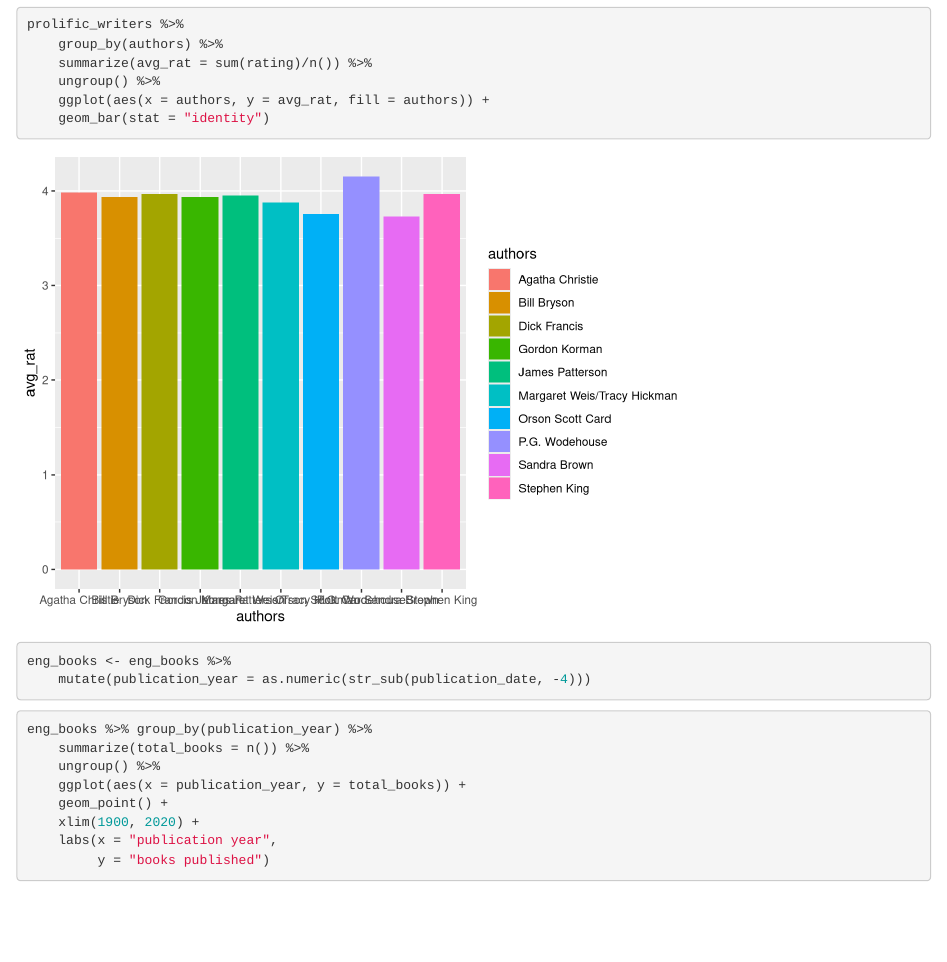
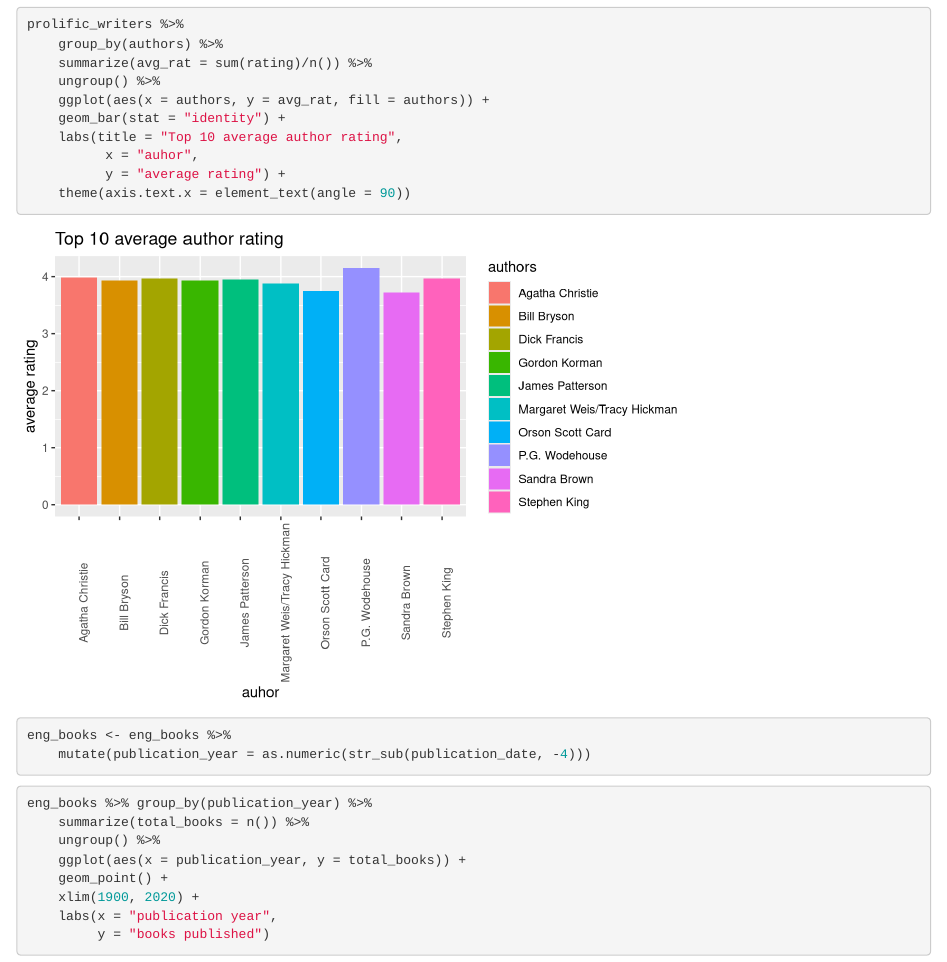
Before and after one commit to cdrlos/DSB-Book-Reviews, an R Markdown document (index.Rmd): the page in a window 1100 px wide, from 4360 px down. Rendered offline with R 4.5, knitr and Pandoc, with nearby package versions.

Commit message:
Rotate factor names on the average author rating graphic.

````diff
--- a/index.Rmd
+++ b/index.Rmd
@@ -146,7 +146,11 @@ prolific_writers %>%
     summarize(avg_rat = sum(rating)/n()) %>%
     ungroup() %>%
     ggplot(aes(x = authors, y = avg_rat, fill = authors)) +
-    geom_bar(stat = "identity")
+    geom_bar(stat = "identity") +
+    labs(title = "Top 10 average author rating",
+          x = "auhor",
+          y = "average rating") +
+    theme(axis.text.x = element_text(angle = 90))
 ```
 
 ```{r, message = FALSE, warning = FALSE}
````
Also changed, not shown: index.html, index_files/figure-html/average rating-1.png.
